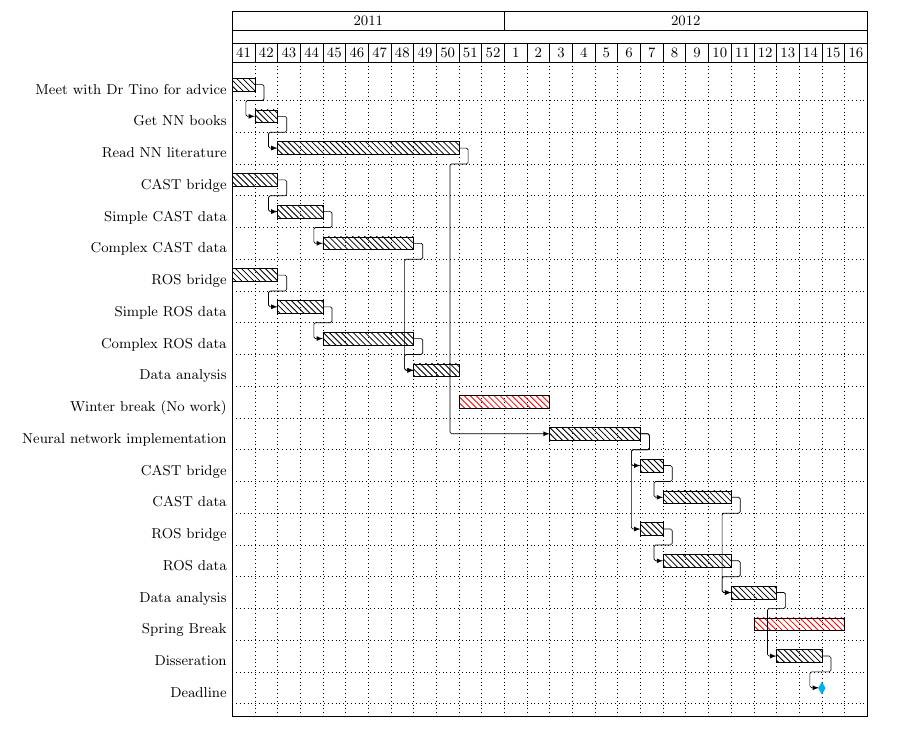
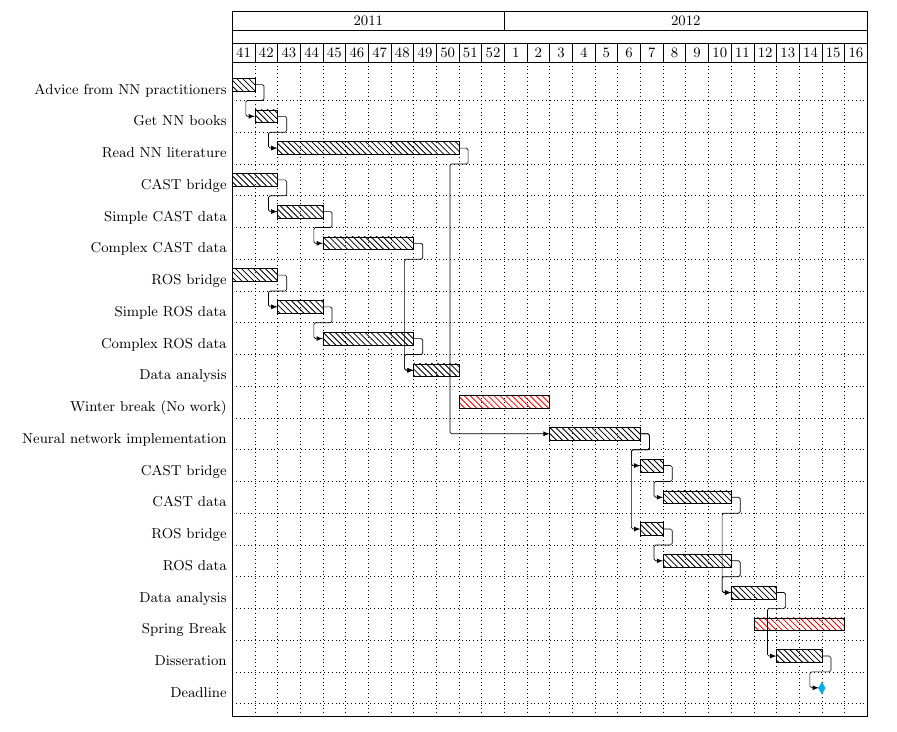
Before and after one commit to jvia/fyp, a LaTeX document (docs/proposal/timeline.tex): part of the page, cut so that both start at the same text. Compiled offline with pdfLaTeX.

Commit message:
Commit proposal info.

```diff
--- a/docs/proposal/timeline.tex
+++ b/docs/proposal/timeline.tex
@@ -27,7 +27,7 @@
       % GANTT TASKS                                                        %
       % ------------------------------------------------------------------ %
       %% TERM ONE
-      \ganttbar{Meet with Dr Tino for advice}{0}{1}
+      \ganttbar{Advice from NN practitioners}{0}{1}
       \ganttbarcon{Get NN books}{1}{1}
       \ganttbarcon{Read NN literature}{2}{8}
       \ganttbar{CAST bridge}{0}{2}
```
Also changed, not shown: docs/proposal/proposal.pdf, docs/proposal/timeline.pdf.
